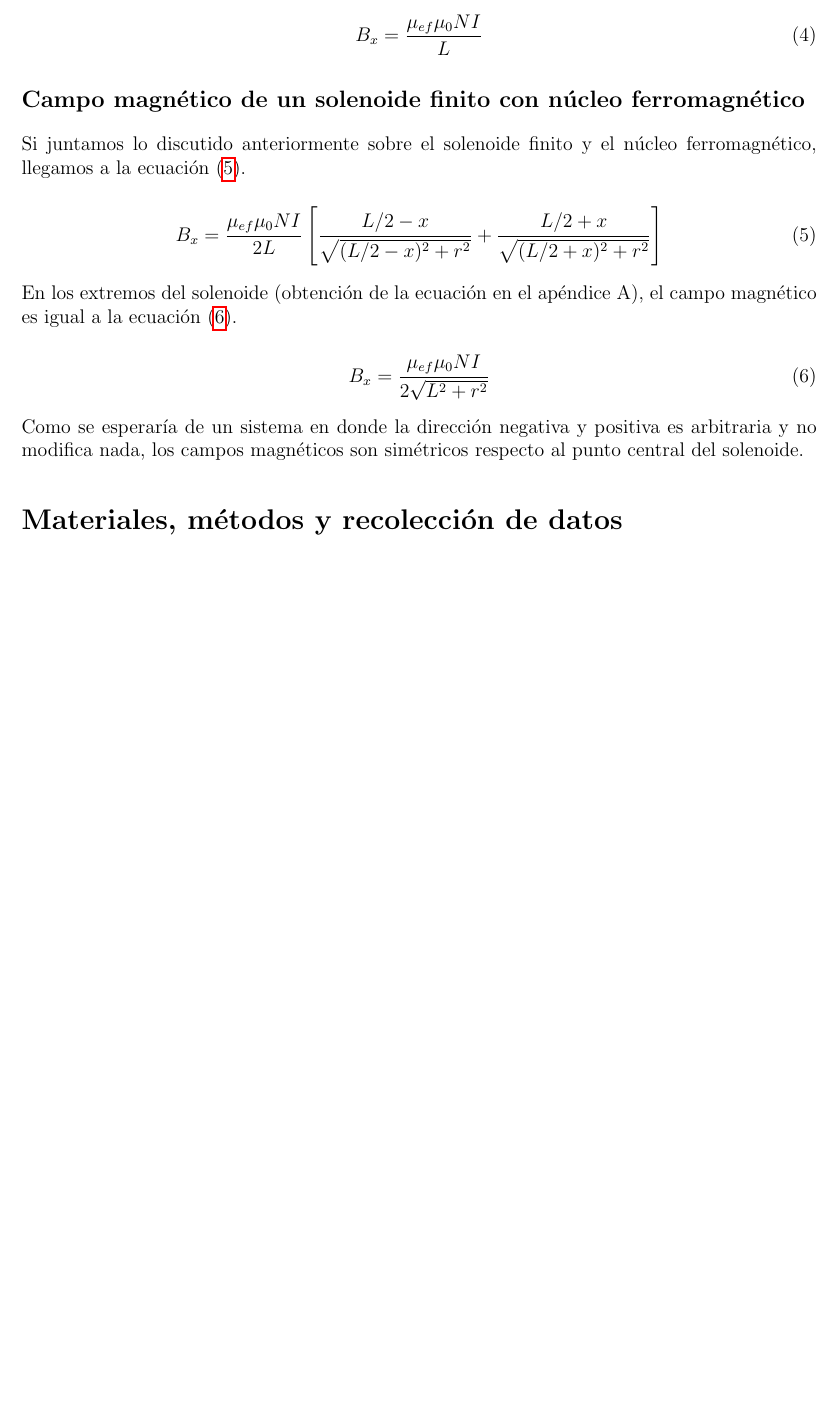
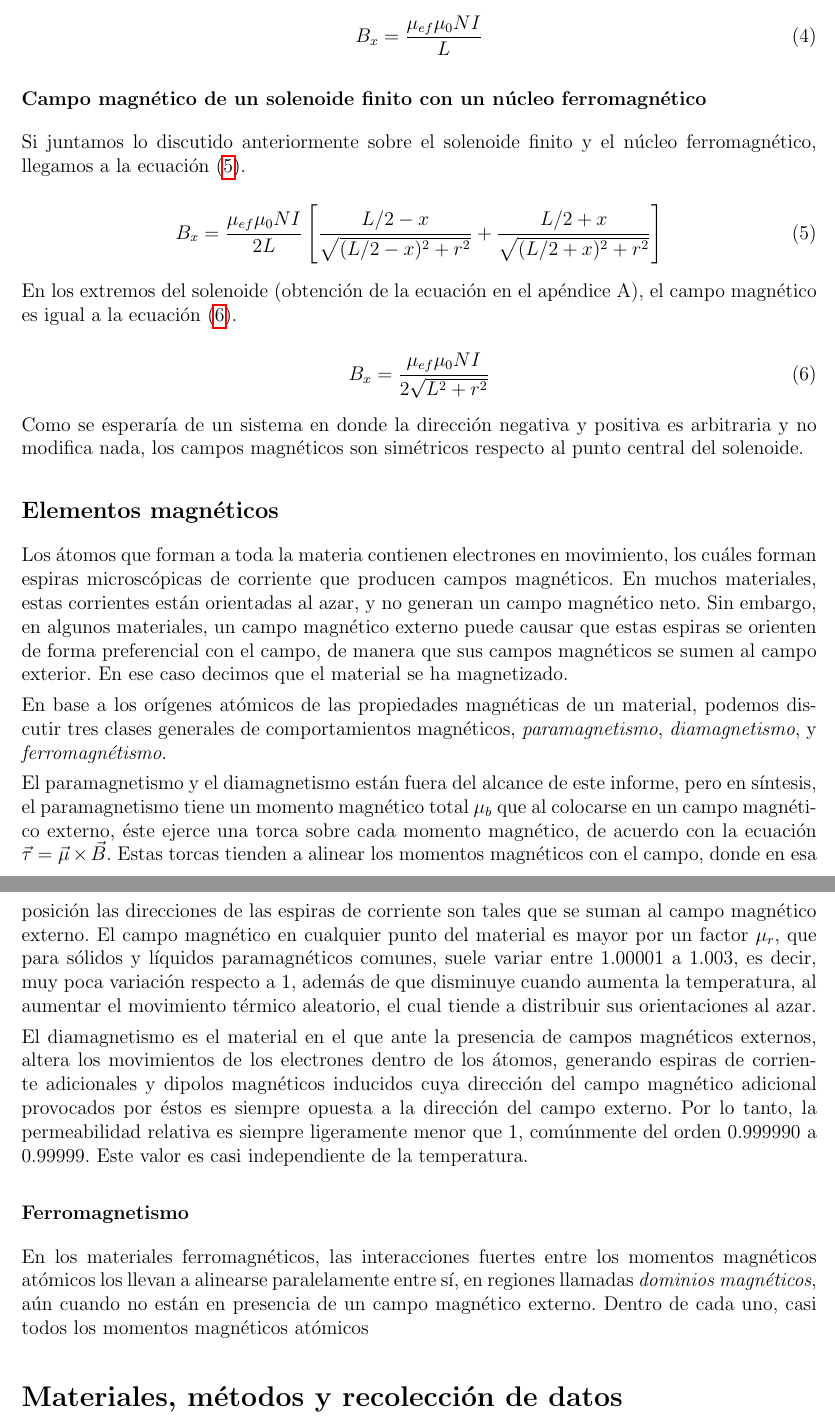
Before and after one commit to jf-may/LaTeX-docs, a LaTeX document (Ondas electromagnéticas y óptica/Proyecto EyM Español/Proyecto EyM.tex): part of page 3 of 4 before the commit and two parts of pages 3 and 4 of 5 after it, the two joined at a grey line, cut so that both start at the same text, the shorter picture padded with empty space. Compiled offline with pdfLaTeX.

Commit message:
Changes to be committed:

```diff
--- a/Ondas electromagnéticas y óptica/Proyecto EyM Español/Proyecto EyM.tex
+++ b/Ondas electromagnéticas y óptica/Proyecto EyM Español/Proyecto EyM.tex
@@ -47,6 +47,8 @@
 }
 
 \providecommand{\abs}[1]{\lvert#1\rvert} % Valor absoluto
+
+\renewcommand{\thefootnote}{\Roman{footnote}}
 
 \marginsize{2cm}{2cm}{1cm}{2cm} % pkg: anysize
 
@@ -163,7 +163,7 @@
             B_x = \frac{\mu_{ef}\mu_0 N I}{L}
         \end{equation}
 
-    \subsection*{Campo magnético de un solenoide finito con núcleo ferromagnético}
+    \subsubsection*{Campo magnético de un solenoide finito con un núcleo ferromagnético}
 
         Si juntamos lo discutido anteriormente sobre el solenoide finito y el núcleo ferromagnético, llegamos a la ecuación (\ref{eq: campoMagneticoSolenoideFinitoEfectivo}).
 
@@ -181,6 +181,19 @@
 
         Como se esperaría de un sistema en donde la dirección negativa y positiva es arbitraria y no modifica nada, los campos magnéticos son simétricos respecto al punto central del solenoide.
 
+    \subsection*{Elementos magnéticos}
+
+        Los átomos que forman a toda la materia contienen electrones en movimiento, los cuáles forman espiras microscópicas de corriente que producen campos magnéticos. En muchos materiales, estas corrientes están orientadas al azar, y no generan un campo magnético neto. Sin embargo, en algunos materiales, un campo magnético externo puede causar que estas espiras se orienten de forma preferencial con el campo, de manera que sus campos magnéticos se sumen al campo exterior. En ese caso decimos que el material se ha magnetizado.
+
+        En base a los orígenes atómicos de las propiedades magnéticas de un material, podemos discutir tres clases generales de comportamientos magnéticos, \emph{paramagnetismo}, \emph{diamagnetismo}, y \emph{ferromagnétismo}.
+
+        El paramagnetismo y el diamagnetismo están fuera del alcance de este informe, pero en síntesis, el paramagnetismo tiene un momento magnético total $\mu_b$ que al colocarse en un campo magnético externo, éste ejerce una torca sobre cada momento magnético, de acuerdo con la ecuación $\vec{\tau} = \vec{\mu} \times \vec{B}$. Estas torcas tienden a alinear los momentos magnéticos con el campo, donde en esa posición las direcciones de las espiras de corriente son tales que se suman al campo magnético externo. El campo magnético en cualquier punto del material es mayor por un factor $\mu_r$, que para sólidos y líquidos paramagnéticos comunes, suele variar entre 1.00001 a 1.003, es decir, muy poca variación respecto a 1, además de que disminuye cuando aumenta la temperatura, al aumentar el movimiento térmico aleatorio, el cual tiende a distribuir sus orientaciones al azar.
+
+        El diamagnetismo es el material en el que ante la presencia de campos magnéticos externos, altera los movimientos de los electrones dentro de los átomos, generando espiras de corriente adicionales y dipolos magnéticos inducidos cuya dirección del campo magnético adicional provocados por éstos es siempre opuesta a la dirección del campo externo. Por lo tanto, la permeabilidad relativa es siempre ligeramente menor que 1, comúnmente del orden 0.999990 a 0.99999. Este valor es casi independiente de la temperatura.
+
+    \subsubsection*{Ferromagnetismo}
+
+        En los materiales ferromagnéticos, las interacciones fuertes entre los momentos magnéticos atómicos los llevan a alinearse paralelamente entre sí, en regiones llamadas \emph{dominios magnéticos}, aún cuando no están en presencia de un campo magnético externo. Dentro de cada uno, casi todos los momentos magnéticos atómicos
 
 \section*{Materiales, métodos y recolección de datos}
 
```
Also changed, not shown: Ondas electromagnéticas y óptica/Proyecto EyM Español/output/Proyecto EyM.pdf, Ondas electromagnéticas y óptica/Proyecto EyM Español/Proyecto EyM.tex (29 more changed lines), 5 other files.
